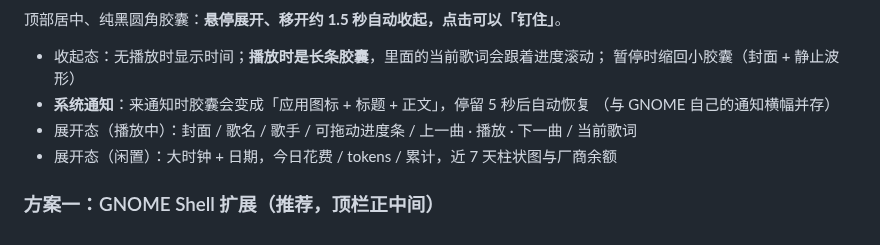
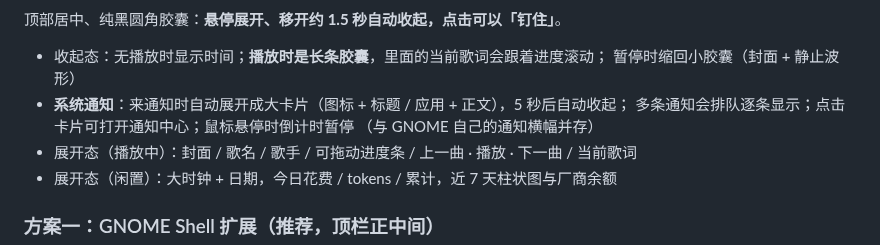
Before and after one commit to KDSheRick/desktop-stickers, a Markdown page: README.md, the part around the change. GitHub-like rendering.

```diff
--- a/README.md
+++ b/README.md
@@ -219,7 +219,8 @@ bash ~/desktop-stickers/enable-blur.sh
 
 - 收起态：无播放时显示时间；**播放时是长条胶囊**，里面的当前歌词会跟着进度滚动；
   暂停时缩回小胶囊（封面 + 静止波形）
-- **系统通知**：来通知时胶囊会变成「应用图标 + 标题 + 正文」，停留 5 秒后自动恢复
+- **系统通知**：来通知时自动展开成大卡片（图标 + 标题 / 应用 + 正文），5 秒后自动收起；
+  多条通知会排队逐条显示；点击卡片可打开通知中心；鼠标悬停时倒计时暂停
   （与 GNOME 自己的通知横幅并存）
 - 展开态（播放中）：封面 / 歌名 / 歌手 / 可拖动进度条 / 上一曲 · 播放 · 下一曲 / 当前歌词
 - 展开态（闲置）：大时钟 + 日期，今日花费 / tokens / 累计，近 7 天柱状图与厂商余额
```
Also changed, not shown: README.en.md (+4 -2 lines), docs/island-notify.png, 2 other files.
